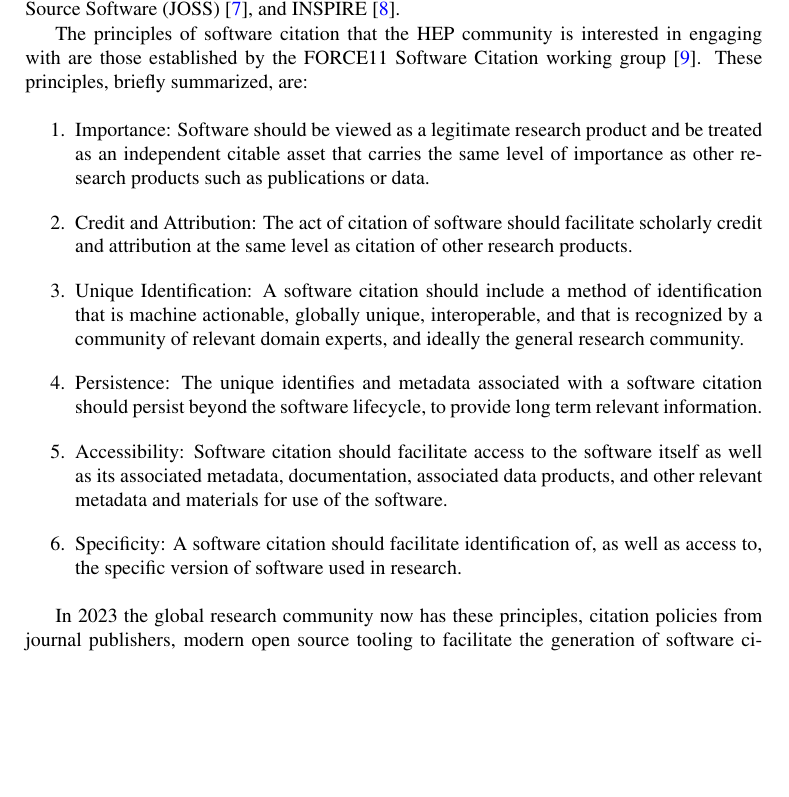
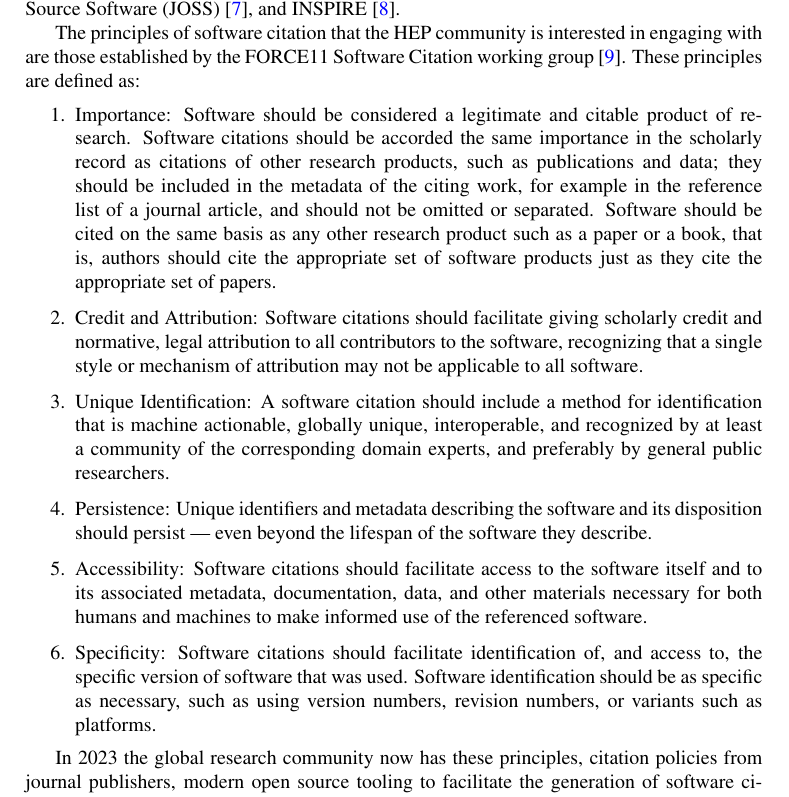
Before and after one commit to matthewfeickert-papers/chep-2023-proceedings-software-citation, a LaTeX document (chep_2023_proceedings.tex, which reads src/introduction.tex): part of page 2 of 3, cut so that both start at the same text, the shorter picture padded with empty space. Compiled offline with XeLaTeX.

Commit message:
Cite the software citation principles verbatim
* c.f. https://force11.org/info/software-citation-principles-published-2016/

```diff
--- a/src/introduction.tex
+++ b/src/introduction.tex
@@ -5,15 +5,18 @@ The goal of the workshop was to provide a community discussion around ways in wh
 The workshop participants and primary presentations were from the LHC experiments that are primary stakeholders in IRIS-HEP operations: ATLAS, CMS, and LHCb; the particle physics software development communities: ROOT Team, Scikit-HEP~\cite{Rodrigues:2020syo}, MCnet, and IRIS-HEP; as well as the scientific publishing community and ecosystem most involved with HEP: Elsevier, the Journal of Open Source Software (JOSS)~\cite{smith_journal_2018}, and INSPIRE~\cite{INSPIRE}.
 
 The principles of software citation that the HEP community is interested in engaging with are those established by the FORCE11 Software Citation working group~\cite{smith_software_2016}.
-These principles, briefly summarized, are:
+These principles are defined as:
 
 \begin{enumerate}
-    \item Importance: Software should be viewed as a legitimate research product and be treated as an independent citable asset that carries the same level of importance as other research products such as publications or data.
-    \item Credit and Attribution: The act of citation of software should facilitate scholarly credit and attribution at the same level as citation of other research products.
-    \item Unique Identification: A software citation should include a method of identification that is machine actionable, globally unique, interoperable, and that is recognized by a community of relevant domain experts, and ideally the general research community.
-    \item Persistence: The unique identifies and metadata associated with a software citation should persist beyond the software lifecycle, to provide long term relevant information.
-    \item Accessibility: Software citation should facilitate access to the software itself as well as its associated metadata, documentation, associated data products, and other relevant metadata and materials for use of the software.
-    \item Specificity: A software citation should facilitate identification of, as well as access to, the specific version of software used in research.
+    \item Importance: Software should be considered a legitimate and citable product of research.
+Software citations should be accorded the same importance in the scholarly record as citations of other research products, such as publications and data; they should be included in the metadata of the citing work, for example in the reference list of a journal article, and should not be omitted or separated.
+Software should be cited on the same basis as any other research product such as a paper or a book, that is, authors should cite the appropriate set of software products just as they cite the appropriate set of papers.
+    \item Credit and Attribution: Software citations should facilitate giving scholarly credit and normative, legal attribution to all contributors to the software, recognizing that a single style or mechanism of attribution may not be applicable to all software.
+    \item Unique Identification: A software citation should include a method for identification that is machine actionable, globally unique, interoperable, and recognized by at least a community of the corresponding domain experts, and preferably by general public researchers.
+    \item Persistence: Unique identifiers and metadata describing the software and its disposition should persist --- even beyond the lifespan of the software they describe.
+    \item Accessibility: Software citations should facilitate access to the software itself and to its associated metadata, documentation, data, and other materials necessary for both humans and machines to make informed use of the referenced software.
+    \item Specificity: Software citations should facilitate identification of, and access to, the specific version of software that was used.
+Software identification should be as specific as necessary, such as using version numbers, revision numbers, or variants such as platforms.
 \end{enumerate}
 
 In 2023 the global research community now has these principles, citation policies from journal publishers, modern open source tooling to facilitate the generation of software citations.
```
